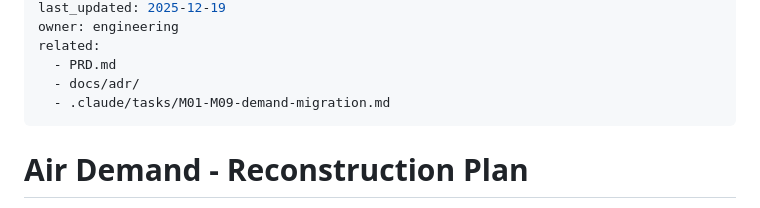
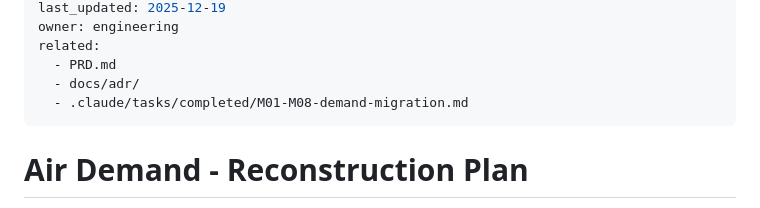
Before and after one commit to richroberts-prog/air-demand, a Markdown page: .claude/tasks/IMPLEMENTATION_PLAN.md, the part around the change. Drawn GitHub-style.

```diff
--- a/.claude/tasks/IMPLEMENTATION_PLAN.md
+++ b/.claude/tasks/IMPLEMENTATION_PLAN.md
@@ -9,7 +9,7 @@ owner: engineering
 related:
   - PRD.md
   - docs/adr/
-  - .claude/tasks/M01-M09-demand-migration.md
+  - .claude/tasks/completed/M01-M08-demand-migration.md
 ---
 
 # Air Demand - Reconstruction Plan
```
Also changed, not shown: .claude/tasks/M10-dashboard-playwright-testing.md (+1 -1 lines), 2 other files.
